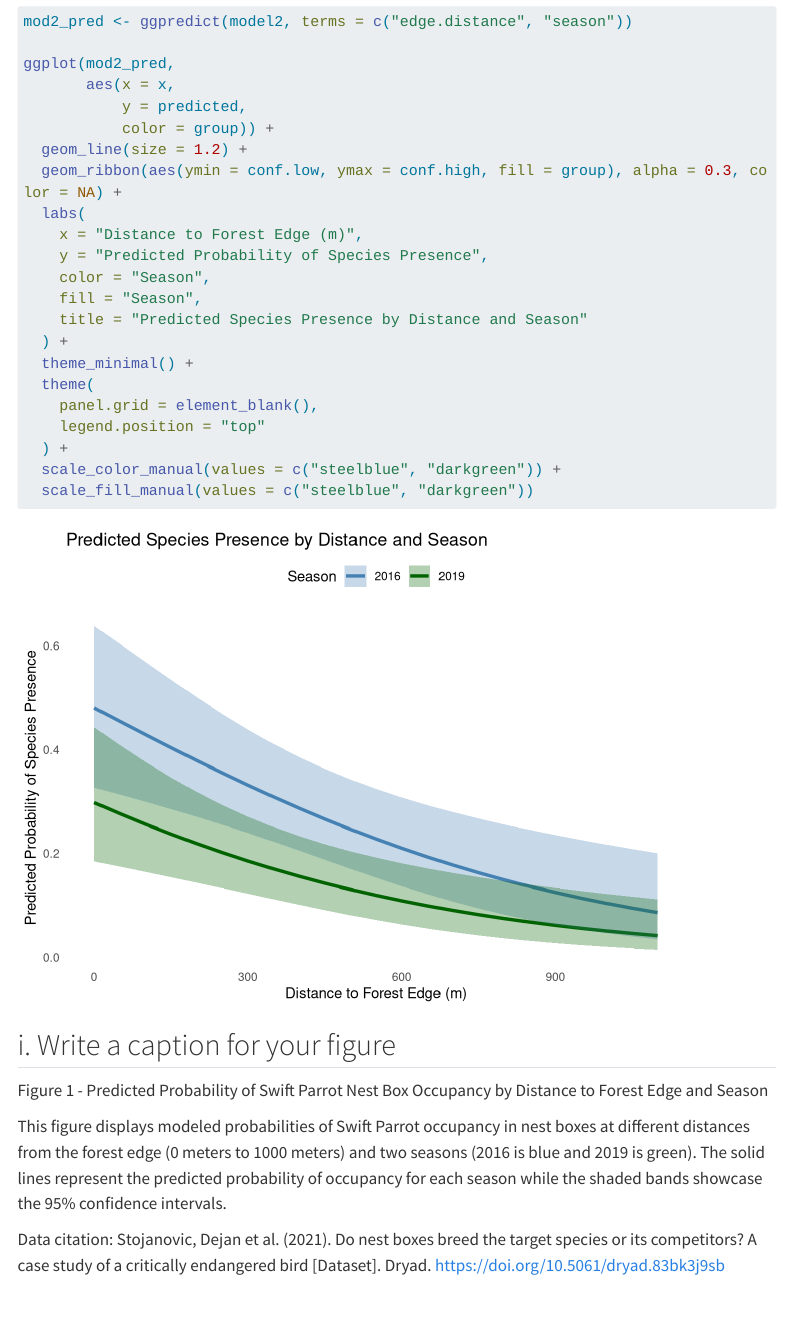
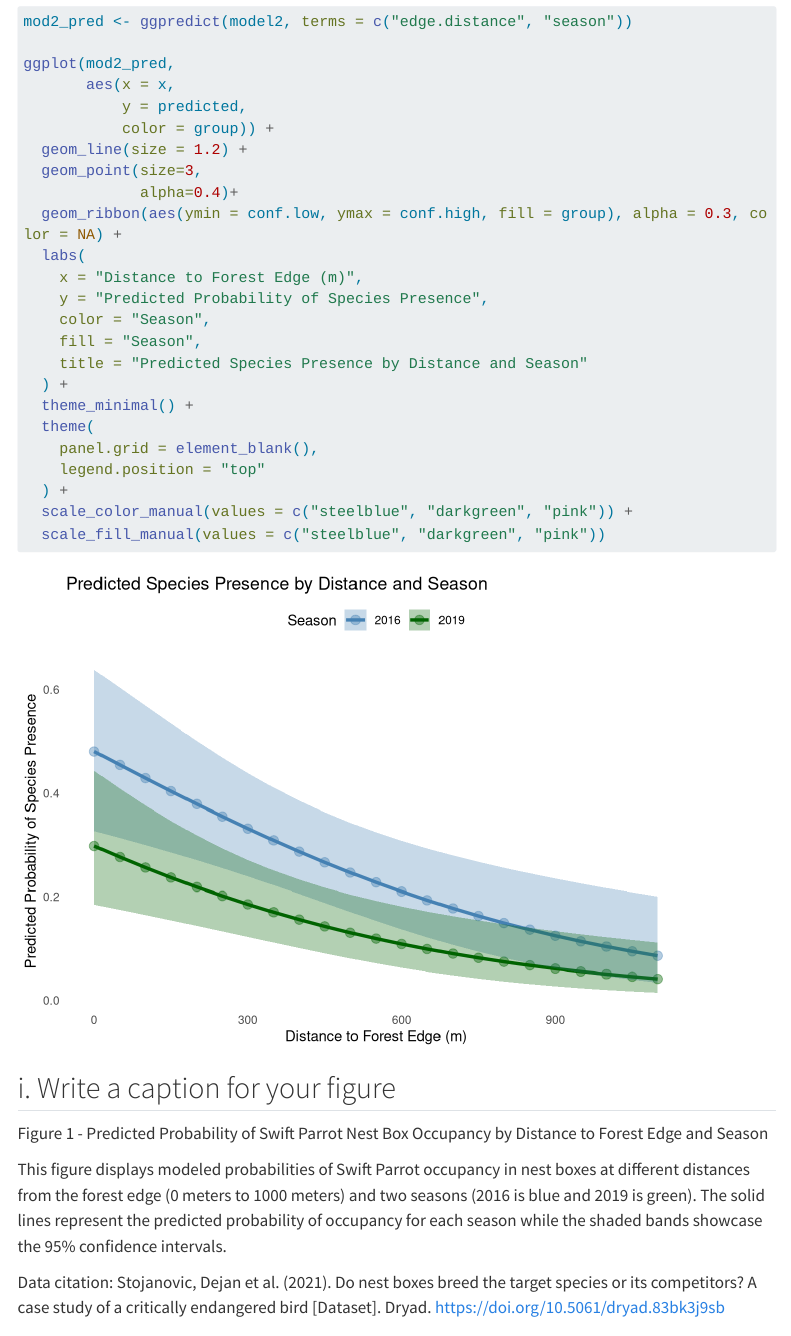
Before and after one commit to roalvarado02/ENVS-193DS_spring-2025_final, a Quarto document (code/final.qmd): the page in a window 1100 px wide, from 7070 px down. Rendered offline with R 4.5, knitr and Pandoc in place of Quarto, with nearby package versions; some code elsewhere in the file could not run offline; menus at the side of the page are left out; long lines of code are wrapped; column names are cleaned by a stand-in for the janitor package.

Commit message:
updated read me and proble h

````diff
--- a/code/final.qmd
+++ b/code/final.qmd
@@ -223,6 +223,8 @@ ggplot(mod2_pred,
            y = predicted,
            color = group)) +
   geom_line(size = 1.2) +
+  geom_point(size=3,
+             alpha=0.4)+
   geom_ribbon(aes(ymin = conf.low, ymax = conf.high, fill = group), alpha = 0.3, color = NA) +
   labs(
     x = "Distance to Forest Edge (m)",
@@ -236,8 +238,8 @@ ggplot(mod2_pred,
     panel.grid = element_blank(),
     legend.position = "top"
   ) +
-  scale_color_manual(values = c("steelblue", "darkgreen")) +
-  scale_fill_manual(values = c("steelblue", "darkgreen"))
+  scale_color_manual(values = c("steelblue", "darkgreen", "pink")) +
+  scale_fill_manual(values = c("steelblue", "darkgreen", "pink"))
 
 
 ```
````
Also changed, not shown: README.md.
